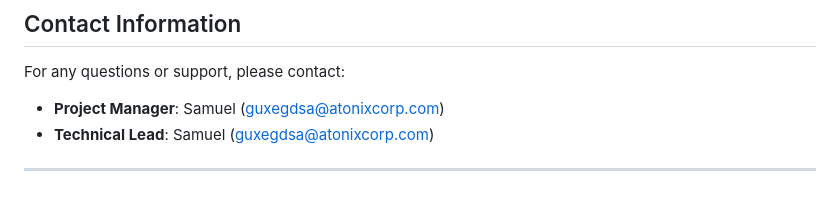
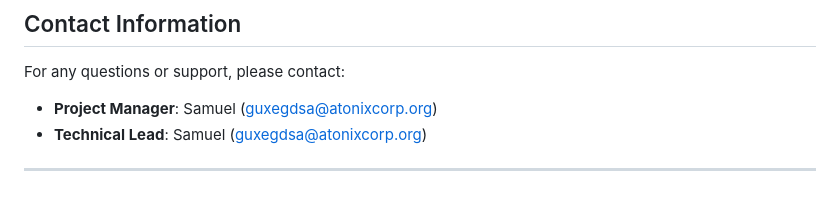
Before and after one commit to AtonixCorp/quetzal, a Markdown page: README.md, the part around the change. GitHub-like rendering.

```diff
--- a/README.md
+++ b/README.md
@@ -92,7 +92,7 @@ Join the AtonixCorp community and stay connected!
 
 ## Contact Information
 For any questions or support, please contact:
-- **Project Manager**: Samuel ([guxegdsa@atonixcorp.com](mailto:guxegdsa@atonixcorp.com))
-- **Technical Lead**: Samuel ([guxegdsa@atonixcorp.com](mailto:guxegdsa@atonixcorp.com))
+- **Project Manager**: Samuel ([guxegdsa@atonixcorp.org](mailto:guxegdsa@atonixcorp.org))
+- **Technical Lead**: Samuel ([guxegdsa@atonixcorp.org](mailto:guxegdsa@atonixcorp.org))
 
 ---
```
